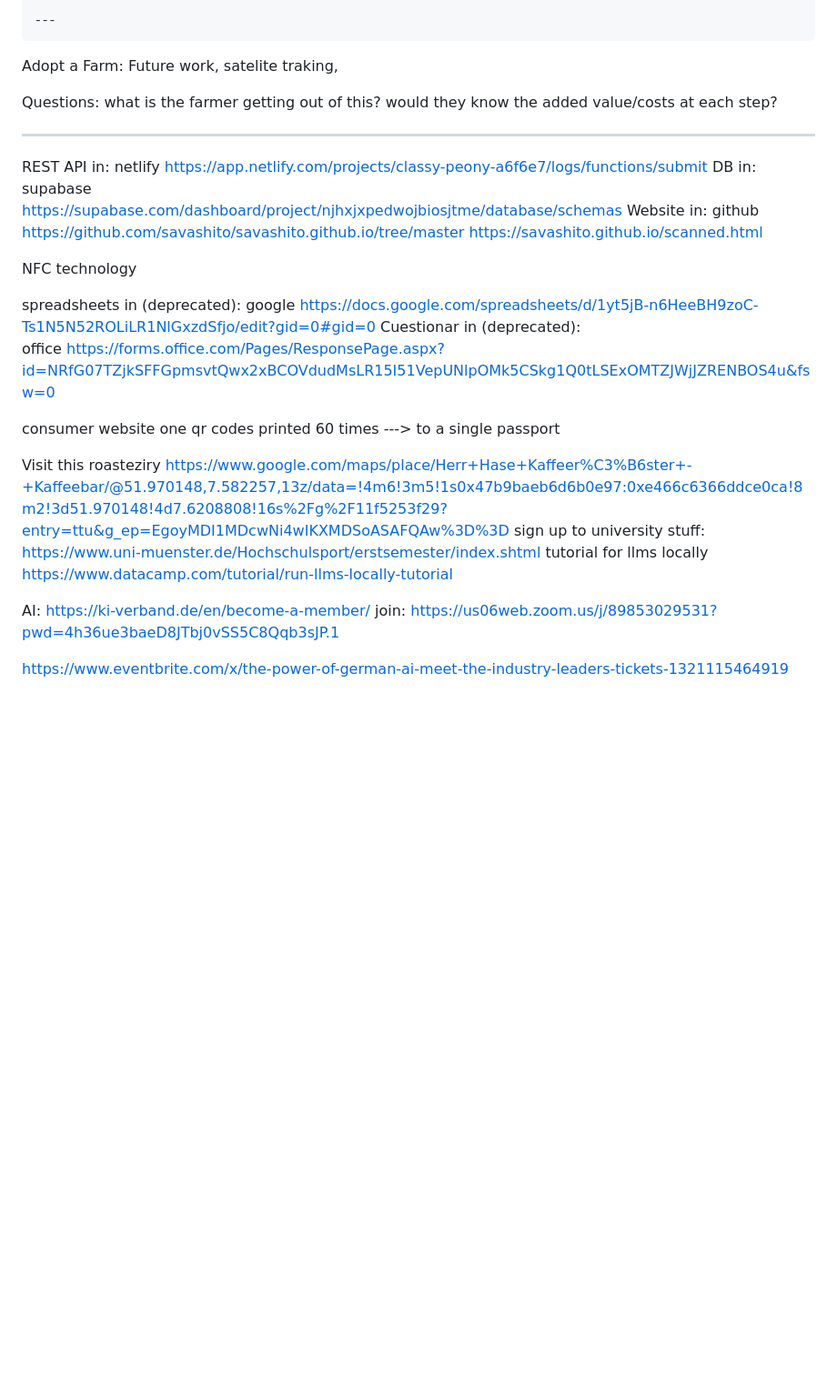
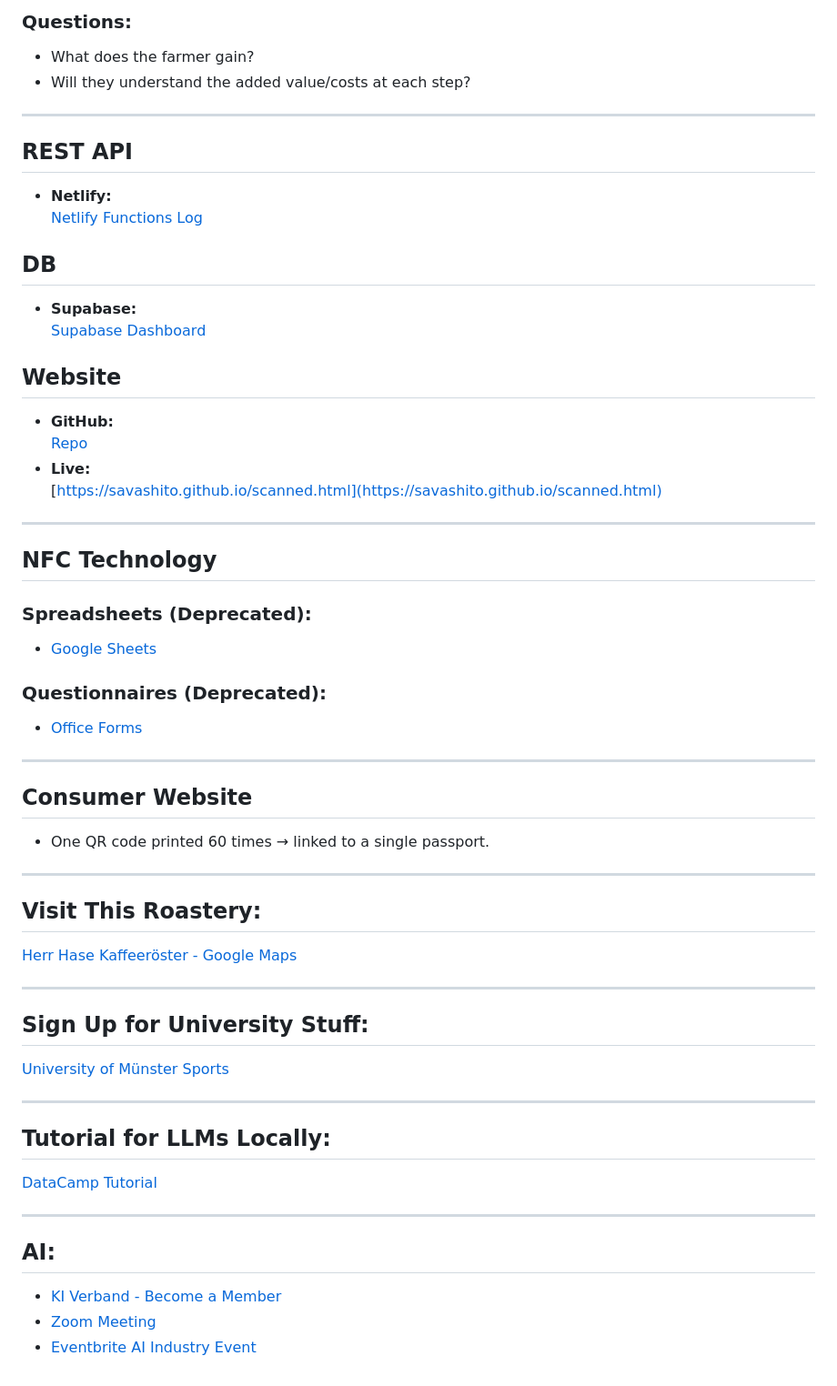
Before and after one commit to savashito/savashito.github.io, a Markdown page: README.md, the part around the change printed below. Shown: that part at 91% size. Rendered like a GitHub page; blank space fills up the shorter version.

```diff
--- a/README.md
+++ b/README.md
@@ -122,49 +139,56 @@ When they scan
 
-    ---
+### Questions:
+- What does the farmer gain?
+- Will they understand the added value/costs at each step?
 
-Adopt a Farm:
-    Future work, satelite traking,
+---
 
-Questions:
-    what is the farmer getting out of this?
-    would they know the added value/costs at each step?
+## REST API
+- **Netlify:**
+  [Netlify Functions Log](https://app.netlify.com/projects/classy-peony-a6f6e7/logs/functions/submit)
 
--------------
+## DB
+- **Supabase:**
+  [Supabase Dashboard](https://supabase.com/dashboard/project/njhxjxpedwojbiosjtme/database/schemas)
 
-REST API in:
-    netlify
-    https://app.netlify.com/projects/classy-peony-a6f6e7/logs/functions/submit
-DB in:
-    supabase
-    https://supabase.com/dashboard/project/njhxjxpedwojbiosjtme/database/schemas
-Website in:
-    github https://github.com/savashito/savashito.github.io/tree/master
-    https://savashito.github.io/scanned.html
+## Website
+- **GitHub:**
+  [Repo](https://github.com/savashito/savashito.github.io/tree/master)
+- **Live:**
+  [https://savashito.github.io/scanned.html](https://savashito.github.io/scanned.html)
 
-NFC technology
+---
 
-spreadsheets in (deprecated):
-    google
-    https://docs.google.com/spreadsheets/d/1yt5jB-n6HeeBH9zoC-Ts1N5N52ROLiLR1NlGxzdSfjo/edit?gid=0#gid=0
-Cuestionar in (deprecated):
-    office
-    https://forms.office.com/Pages/ResponsePage.aspx?id=NRfG07TZjkSFFGpmsvtQwx2xBCOVdudMsLR15I51VepUNlpOMk5CSkg1Q0tLSExOMTZJWjJZRENBOS4u&fsw=0
+## NFC Technology
+### Spreadsheets (Deprecated):
+- [Google Sheets](https://docs.google.com/spreadsheets/d/1yt5jB-n6HeeBH9zoC-Ts1N5N52ROLiLR1NlGxzdSfjo/edit?gid=0#gid=0)
 
+### Questionnaires (Deprecated):
+- [Office Forms](https://forms.office.com/Pages/ResponsePage.aspx?id=NRfG07TZjkSFFGpmsvtQwx2xBCOVdudMsLR15I51VepUNlpOMk5CSkg1Q0tLSExOMTZJWjJZRENBOS4u&fsw=0)
 
+---
 
-consumer website
-    one qr codes printed 60 times ---> to a single passport
+## Consumer Website
+- One QR code printed 60 times → linked to a single passport.
 
-Visit this roasteziry
-https://www.google.com/maps/place/Herr+Hase+Kaffeer%C3%B6ster+-+Kaffeebar/@51.970148,7.582257,13z/data=!4m6!3m5!1s0x47b9baeb6d6b0e97:0xe466c6366ddce0ca!8m2!3d51.970148!4d7.6208808!16s%2Fg%2F11f5253f29?entry=ttu&g_ep=EgoyMDI1MDcwNi4wIKXMDSoASAFQAw%3D%3D
-sign up to university stuff:
-https://www.uni-muenster.de/Hochschulsport/erstsemester/index.shtml
-tutorial for llms locally
-https://www.datacamp.com/tutorial/run-llms-locally-tutorial
+---
 
-AI:
-https://ki-verband.de/en/become-a-member/
-join:
-https://us06web.zoom.us/j/89853029531?pwd=4h36ue3baeD8JTbj0vSS5C8Qqb3sJP.1
+## Visit This Roastery:
+[Herr Hase Kaffeeröster - Google Maps](https://www.google.com/maps/place/Herr+Hase+Kaffeer%C3%B6ster+-+Kaffeebar/@51.970148,7.582257,13z/data=!4m6!3m5!1s0x47b9baeb6d6b0e97:0xe466c6366ddce0ca!8m2!3d51.970148!4d7.6208808!16s%2Fg%2F11f5253f29?entry=ttu&g_ep=EgoyMDI1MDcwNi4wIKXMDSoASAFQAw%3D%3D)
 
-https://www.eventbrite.com/x/the-power-of-german-ai-meet-the-industry-leaders-tickets-1321115464919
+---
+
+## Sign Up for University Stuff:
+[University of Münster Sports](https://www.uni-muenster.de/Hochschulsport/erstsemester/index.shtml)
+
+---
+
+## Tutorial for LLMs Locally:
+[DataCamp Tutorial](https://www.datacamp.com/tutorial/run-llms-locally-tutorial)
+
+---
+
+## AI:
+- [KI Verband - Become a Member](https://ki-verband.de/en/become-a-member/)
+- [Zoom Meeting](https://us06web.zoom.us/j/89853029531?pwd=4h36ue3baeD8JTbj0vSS5C8Qqb3sJP.1)
+- [Eventbrite AI Industry Event](https://www.eventbrite.com/x/the-power-of-german-ai-meet-the-industry-leaders-tickets-1321115464919)
```
Also changed, not shown: other parts of README.md (+117 -100 lines).
